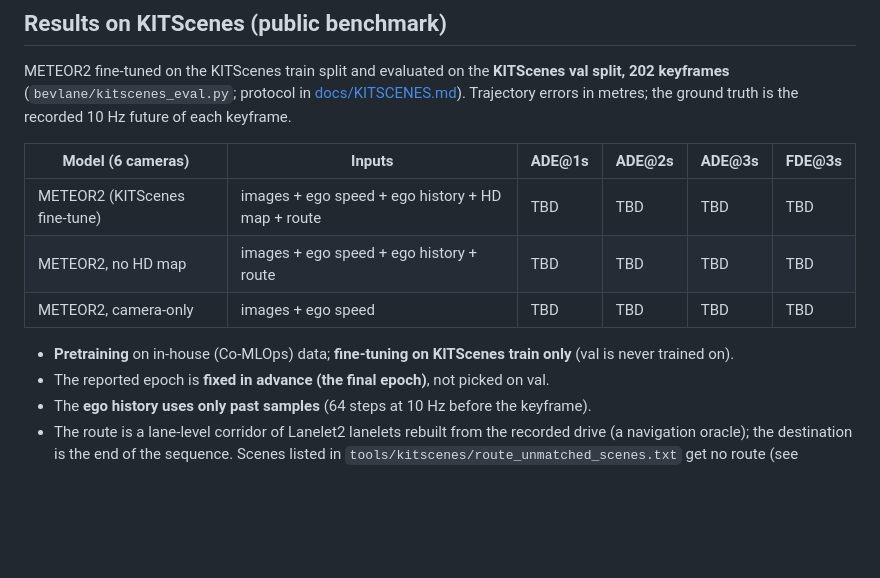
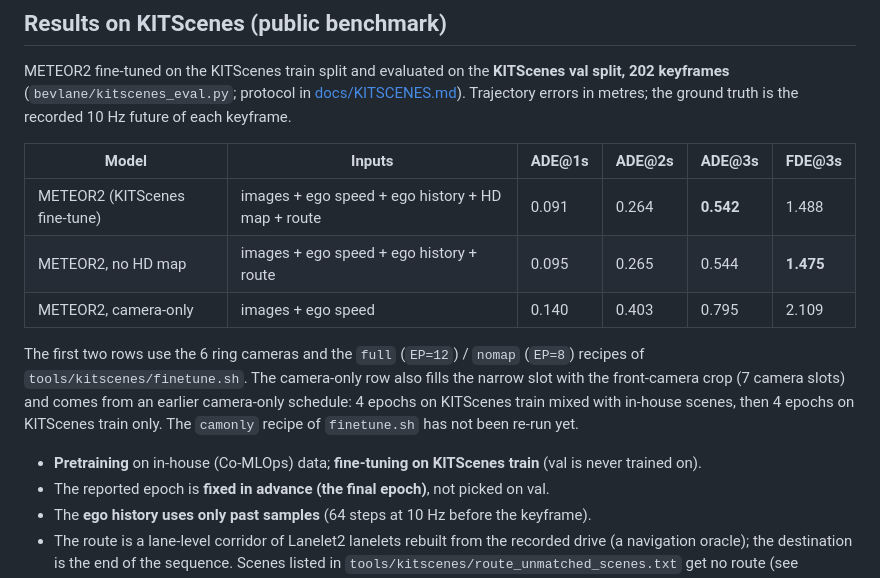
Before and after one commit to tier4/METEOR, a Markdown page: README.md, the part around the change. Drawn GitHub-style; blank space fills up the shorter version.

Commit message:
README: KITScenes trajectory results (full, no HD map, camera-only)
Co-Authored-By: Claude Opus 5.5 <noreply@anthropic.com>
Claude-Session: https://claude.ai/code/session_01MBA1TXm8uNB8A7Kh1aUfLh

```diff
--- a/README.md
+++ b/README.md
@@ -270,13 +270,18 @@ METEOR2 fine-tuned on the KITScenes train split and evaluated on the **KITScenes
 keyframes** (`bevlane/kitscenes_eval.py`; protocol in [docs/KITSCENES.md](docs/KITSCENES.md)).
 Trajectory errors in metres; the ground truth is the recorded 10 Hz future of each keyframe.
 
-| Model (6 cameras) | Inputs | ADE@1s | ADE@2s | ADE@3s | FDE@3s |
+| Model | Inputs | ADE@1s | ADE@2s | ADE@3s | FDE@3s |
 |---|---|---|---|---|---|
-| METEOR2 (KITScenes fine-tune) | images + ego speed + ego history + HD map + route | TBD | TBD | TBD | TBD |
-| METEOR2, no HD map | images + ego speed + ego history + route | TBD | TBD | TBD | TBD |
-| METEOR2, camera-only | images + ego speed | TBD | TBD | TBD | TBD |
+| METEOR2 (KITScenes fine-tune) | images + ego speed + ego history + HD map + route | 0.091 | 0.264 | **0.542** | 1.488 |
+| METEOR2, no HD map | images + ego speed + ego history + route | 0.095 | 0.265 | 0.544 | **1.475** |
+| METEOR2, camera-only | images + ego speed | 0.140 | 0.403 | 0.795 | 2.109 |
 
-- **Pretraining** on in-house (Co-MLOps) data; **fine-tuning on KITScenes train only** (val is never trained on).
+The first two rows use the 6 ring cameras and the `full` (`EP=12`) / `nomap` (`EP=8`) recipes of
+`tools/kitscenes/finetune.sh`. The camera-only row also fills the narrow slot with the front-camera crop (7 camera slots) and
+comes from an earlier camera-only schedule: 4 epochs on KITScenes train mixed with in-house scenes, then 4 epochs
+on KITScenes train only. The `camonly` recipe of `finetune.sh` has not been re-run yet.
+
+- **Pretraining** on in-house (Co-MLOps) data; **fine-tuning on KITScenes train** (val is never trained on).
 - The reported epoch is **fixed in advance (the final epoch)**, not picked on val.
 - The **ego history uses only past samples** (64 steps at 10 Hz before the keyframe).
 - The route is a lane-level corridor of Lanelet2 lanelets rebuilt from the recorded drive (a navigation
```
